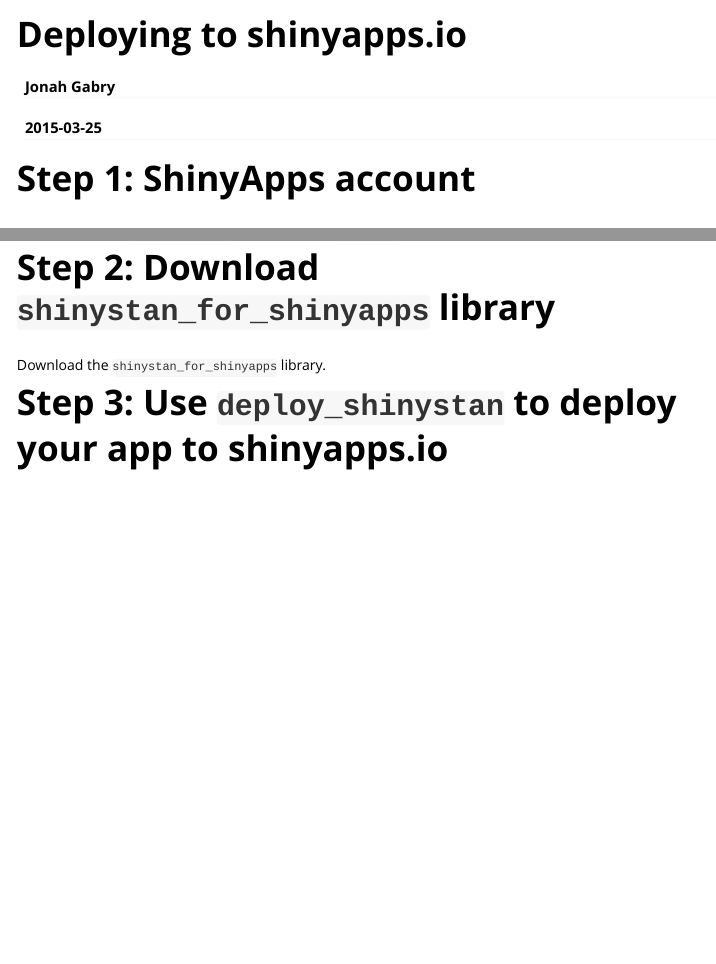
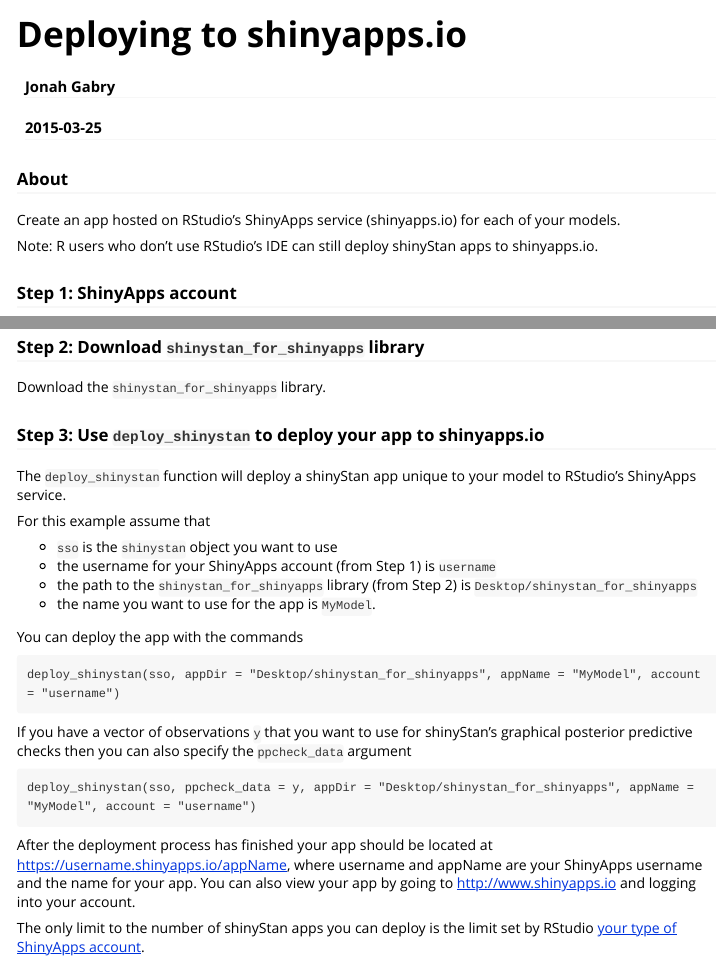
Before and after one commit to stan-dev/shinystan, an R Markdown document (vignettes/deploying-shinyStan.Rmd): the page in a window 1100 px wide, from its top, and a second part further down, joined at a grey line. Rendered offline with R 4.5, knitr and Pandoc, with nearby package versions.

Commit message:
doc and vignette

````diff
--- a/vignettes/deploying-shinyStan.Rmd
+++ b/vignettes/deploying-shinyStan.Rmd
@@ -11,8 +11,10 @@
   %\usepackage[utf8]{inputenc}
 ---
 
+### About
 
+Create an app hosted on RStudio's ShinyApps service (shinyapps.io) for each of your models.
 
-# Step 1: ShinyApps account
+Note: R users who don't use RStudio's IDE can still deploy shinyStan apps to shinyapps.io.
 
-### Signup
+### Step 1: ShinyApps account
@@ -24,9 +28,34 @@
 After signing up for a ShinyApps account, follow the instruction for setting up your account on your local system using the `setAccountInfo` function in the `shinyapps` package.
 
 
-# Step 2: Download `shinystan_for_shinyapps` library
+### Step 2: Download `shinystan_for_shinyapps` library
 
 Download the `shinystan_for_shinyapps` library.
 
 
-# Step 3: Use `deploy_shinystan` to deploy your app to shinyapps.io
+### Step 3: Use `deploy_shinystan` to deploy your app to shinyapps.io
+
+The `deploy_shinystan` function will deploy a shinyStan app unique to your model to RStudio's ShinyApps service.
+
+For this example assume that
+
+- `sso` is the `shinystan` object you want to use
+- the username for your ShinyApps account (from Step 1) is `username`
+- the path to the `shinystan_for_shinyapps` library (from Step 2) is `Desktop/shinystan_for_shinyapps`
+- the name you want to use for the app is `MyModel`.
+
+You can deploy the app with the commands
+
+```
+deploy_shinystan(sso, appDir = "Desktop/shinystan_for_shinyapps", appName = "MyModel", account = "username")
+```
+
+If you have a vector of observations `y` that you want to use for shinyStan's graphical posterior predictive checks then you can also specify the `ppcheck_data` argument
+
+```
+deploy_shinystan(sso, ppcheck_data = y, appDir = "Desktop/shinystan_for_shinyapps", appName = "MyModel", account = "username")
+```
+
+After the deployment process has finished your app should be located at https://username.shinyapps.io/appName, where username and appName are your ShinyApps username and the name for your app. You can also view your app by going to http://www.shinyapps.io and logging into your account.
+
+The only limit to the number of shinyStan apps you can deploy is the limit set by RStudio [your type of ShinyApps account](https://www.shinyapps.io/#pricing).
````
Also changed, not shown: R/deploy_shinystan.R (+12 -7 lines), vignettes/deploying-shinyStan.Rmd (4 more changed lines).
